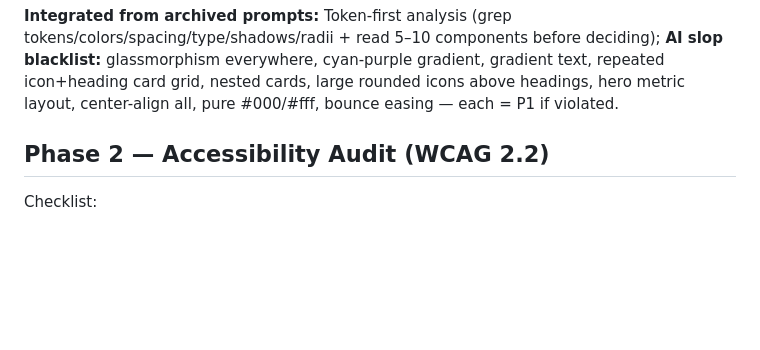
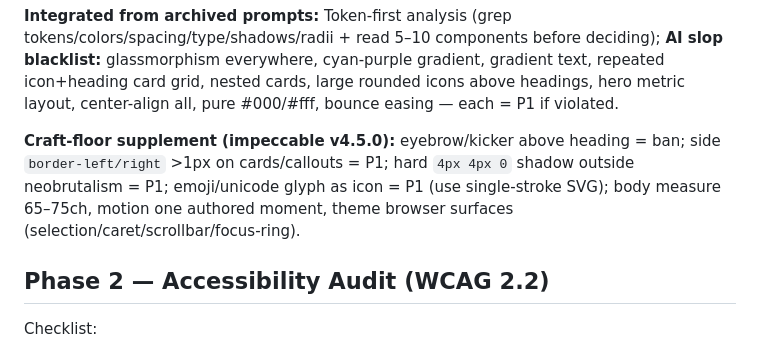
Before and after one commit to Duc-Nguyen-739/spx-exception-handling, a Markdown page: skills/webapp-ui-ux-audit/SKILL.md, the part around the change. Rendered like a GitHub page; blank space fills up the shorter version.

```diff
--- a/skills/webapp-ui-ux-audit/SKILL.md
+++ b/skills/webapp-ui-ux-audit/SKILL.md
@@ -49,6 +49,8 @@ Start from `component-inventory.md` (6 groups). Check shared components across v
 CDP verify: measure card cells (`::before` content, `white-space`, `grid-*`, font, `text-align`) across tables. Known pitfall: desktop column rule `td:nth-child(n)` with specificity `1,1,1` beats mobile base `1,0,2` regardless of order — must override with `tbody td:nth-child(n)` `1,2,1` + `left`.
 
 **Integrated from archived prompts:** Token-first analysis (grep tokens/colors/spacing/type/shadows/radii + read 5–10 components before deciding); **AI slop blacklist:** glassmorphism everywhere, cyan-purple gradient, gradient text, repeated icon+heading card grid, nested cards, large rounded icons above headings, hero metric layout, center-align all, pure #000/#fff, bounce easing — each = P1 if violated.
+
+**Craft-floor supplement (impeccable v4.5.0):** eyebrow/kicker above heading = ban; side `border-left/right` >1px on cards/callouts = P1; hard `4px 4px 0` shadow outside neobrutalism = P1; emoji/unicode glyph as icon = P1 (use single-stroke SVG); body measure 65–75ch, motion one authored moment, theme browser surfaces (selection/caret/scrollbar/focus-ring).
 
 ## Phase 2 — Accessibility Audit (WCAG 2.2)
 
```
Also changed, not shown: docs/impeccable-notes.md (added, +34 -0 lines), skills/impeccable/SKILL.md (added, +39 -0 lines).
